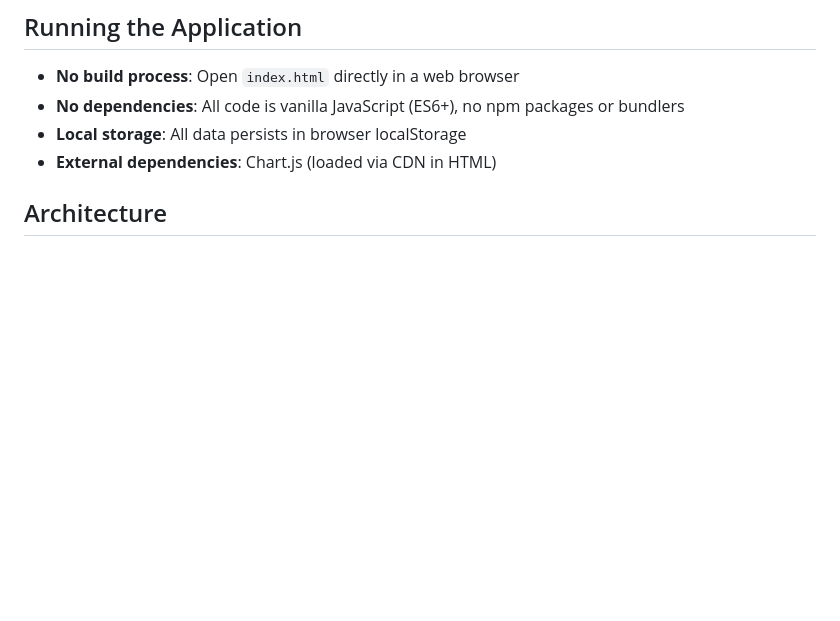
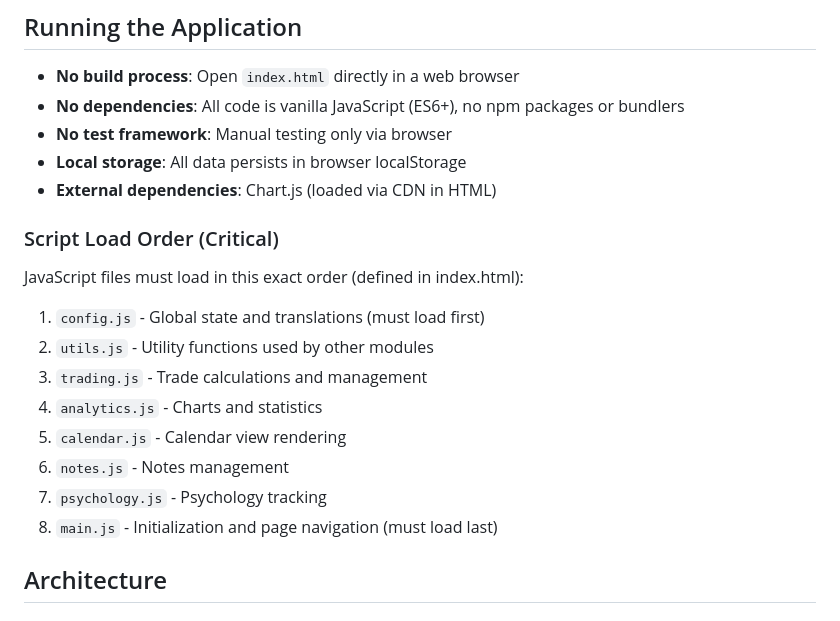
Before and after one commit to Dean-Lee08/Trading-Pro, a Markdown page: CLAUDE.md, the part around the change. Rendered like a GitHub page; blank space fills up the shorter version.

```diff
--- a/CLAUDE.md
+++ b/CLAUDE.md
@@ -10,8 +10,21 @@ This is a **client-side trading journal web application** called "Trading Platfo
 
 - **No build process**: Open `index.html` directly in a web browser
 - **No dependencies**: All code is vanilla JavaScript (ES6+), no npm packages or bundlers
+- **No test framework**: Manual testing only via browser
 - **Local storage**: All data persists in browser localStorage
 - **External dependencies**: Chart.js (loaded via CDN in HTML)
+
+### Script Load Order (Critical)
+
+JavaScript files must load in this exact order (defined in index.html):
+1. `config.js` - Global state and translations (must load first)
+2. `utils.js` - Utility functions used by other modules
+3. `trading.js` - Trade calculations and management
+4. `analytics.js` - Charts and statistics
+5. `calendar.js` - Calendar view rendering
+6. `notes.js` - Notes management
+7. `psychology.js` - Psychology tracking
+8. `main.js` - Initialization and page navigation (must load last)
 
 ## Architecture
 
```
